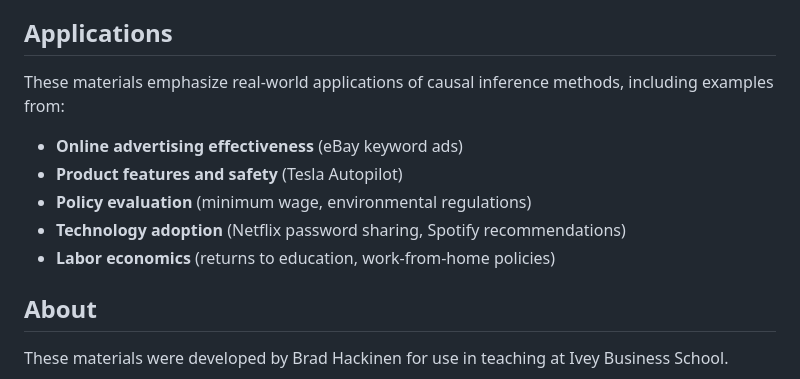
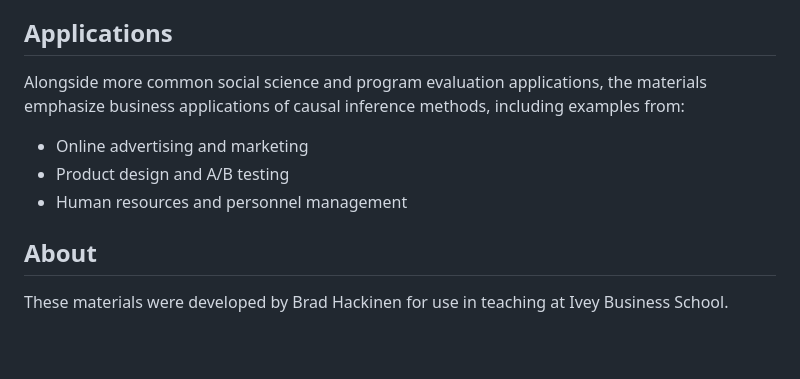
Before and after one commit to bradhackinen/causal_inference_teaching, a Markdown page: README.md, the part around the change. GitHub-like rendering; blank space fills up the shorter version.

Commit message:
More readme tweaks

```diff
--- a/README.md
+++ b/README.md
@@ -73,13 +73,11 @@ The `data/` directory contains datasets used in demos and exercises.
 
 ## Applications
 
-These materials emphasize real-world applications of causal inference methods, including examples from:
+Alongside more common social science and program evaluation applications, the materials emphasize business applications of causal inference methods, including examples from:
 
-- **Online advertising effectiveness** (eBay keyword ads)
-- **Product features and safety** (Tesla Autopilot)
-- **Policy evaluation** (minimum wage, environmental regulations)
-- **Technology adoption** (Netflix password sharing, Spotify recommendations)
-- **Labor economics** (returns to education, work-from-home policies)
+- Online advertising and marketing
+- Product design and A/B testing
+- Human resources and personnel management
 
 ## About
 
```
